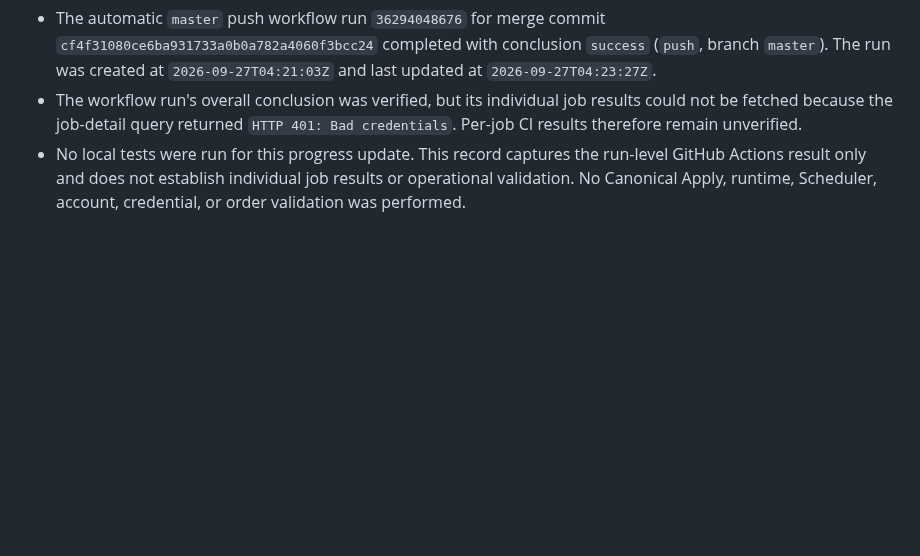
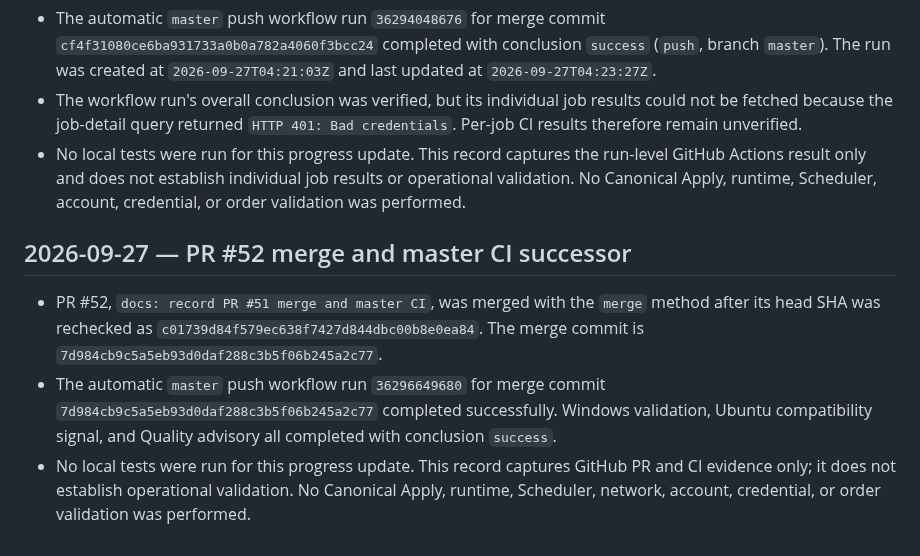
Before and after one commit to ljyljy1212A/kiwoom-autotrade, a Markdown page: docs/PROJECT_PROGRESS.md, the part around the change. Drawn GitHub-style; blank space fills up the shorter version.

Commit message:
docs: record PR #52 merge and master CI

```diff
--- a/docs/PROJECT_PROGRESS.md
+++ b/docs/PROJECT_PROGRESS.md
@@ -1052,3 +1052,9 @@ publication succeeds and the final target identity is verified.
 - The automatic `master` push workflow run `36294048676` for merge commit `cf4f31080ce6ba931733a0b0a782a4060f3bcc24` completed with conclusion `success` (`push`, branch `master`). The run was created at `2026-09-27T04:21:03Z` and last updated at `2026-09-27T04:23:27Z`.
 - The workflow run's overall conclusion was verified, but its individual job results could not be fetched because the job-detail query returned `HTTP 401: Bad credentials`. Per-job CI results therefore remain unverified.
 - No local tests were run for this progress update. This record captures the run-level GitHub Actions result only and does not establish individual job results or operational validation. No Canonical Apply, runtime, Scheduler, account, credential, or order validation was performed.
+
+## 2026-09-27 — PR #52 merge and master CI successor
+
+- PR #52, `docs: record PR #51 merge and master CI`, was merged with the `merge` method after its head SHA was rechecked as `c01739d84f579ec638f7427d844dbc00b8e0ea84`. The merge commit is `7d984cb9c5a5eb93d0daf288c3b5f06b245a2c77`.
+- The automatic `master` push workflow run `36296649680` for merge commit `7d984cb9c5a5eb93d0daf288c3b5f06b245a2c77` completed successfully. Windows validation, Ubuntu compatibility signal, and Quality advisory all completed with conclusion `success`.
+- No local tests were run for this progress update. This record captures GitHub PR and CI evidence only; it does not establish operational validation. No Canonical Apply, runtime, Scheduler, network, account, credential, or order validation was performed.
```
